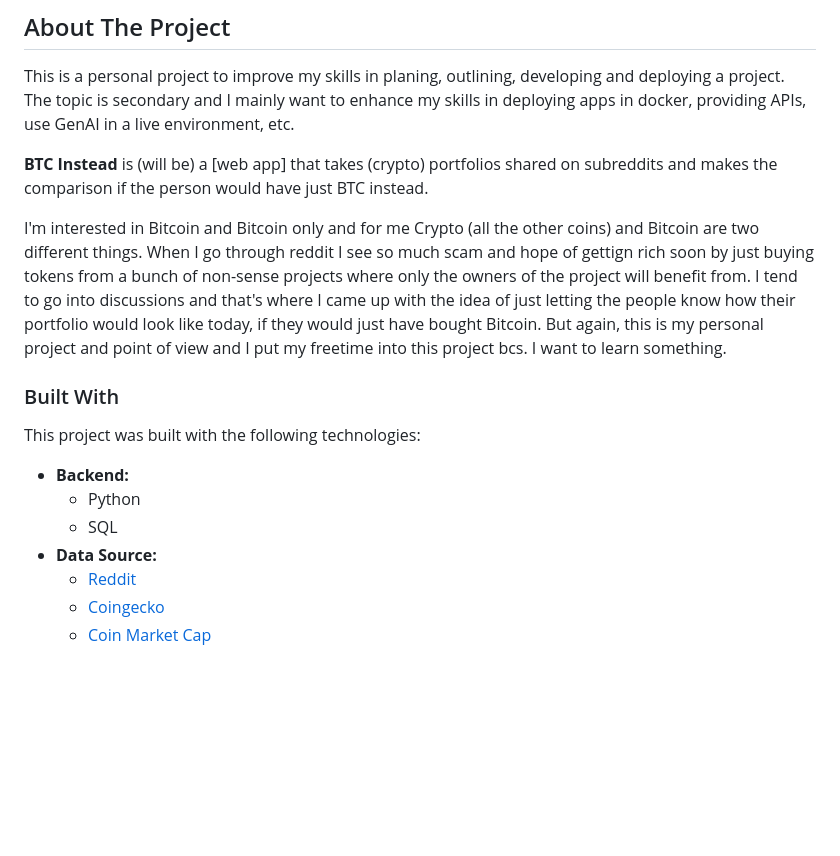
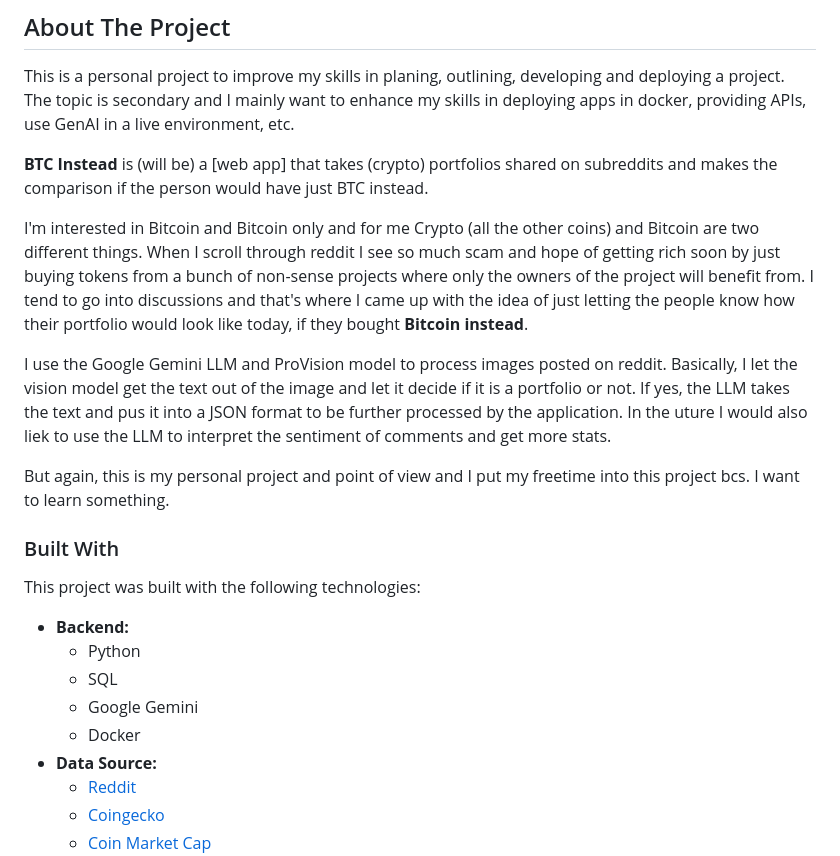
Before and after one commit to do-roemer/btc_instead, a Markdown page: README.md, the part around the change. GitHub-like rendering; blank space fills up the shorter version.

```diff
--- a/README.md
+++ b/README.md
@@ -38,7 +38,11 @@ to enhance my skills in deploying apps in docker, providing APIs, use GenAI in a
 
 **BTC Instead** is (will be) a [web app] that takes (crypto) portfolios shared on subreddits and makes the comparison if the person would have just BTC instead.
 
-I'm interested in Bitcoin and Bitcoin only and for me Crypto (all the other coins) and Bitcoin are two different things. When I go through reddit I see so much scam and hope of gettign rich soon by just buying tokens from a bunch of non-sense projects where only the owners of the project will benefit from. I tend to go into discussions and that's where I came up with the idea of just letting the people know how their portfolio would look like today, if they would just have bought Bitcoin.
+I'm interested in Bitcoin and Bitcoin only and for me Crypto (all the other coins) and Bitcoin are two different things. When I scroll through reddit I see so much scam and hope of getting rich soon by just buying tokens from a bunch of non-sense projects where only the owners of the project will benefit from. I tend to go into discussions and that's where I came up with the idea of just letting the people know how their portfolio would look like today, if they bought **Bitcoin instead**.
+
+I use the Google Gemini LLM and ProVision model to process images posted on reddit. Basically, I let the vision model get the text out of the image and let it decide if it is a portfolio or not. If yes, the LLM takes the text and pus it into a JSON format to be further processed by the application.
+In the uture I would also liek to use the LLM to interpret the sentiment of comments and get more stats.
+
 But again, this is my personal project and point of view and I put my freetime into this project bcs. I want to learn something.
 
 
@@ -48,6 +52,8 @@ This project was built with the following technologies:
 *   **Backend:**
     *   Python
     *   SQL
+    *   Google Gemini
+    *   Docker
 *   **Data Source:**
     *   [Reddit](https://www.reddit.com/)
     *   [Coingecko](https://www.coingecko.com/en/api)
```
